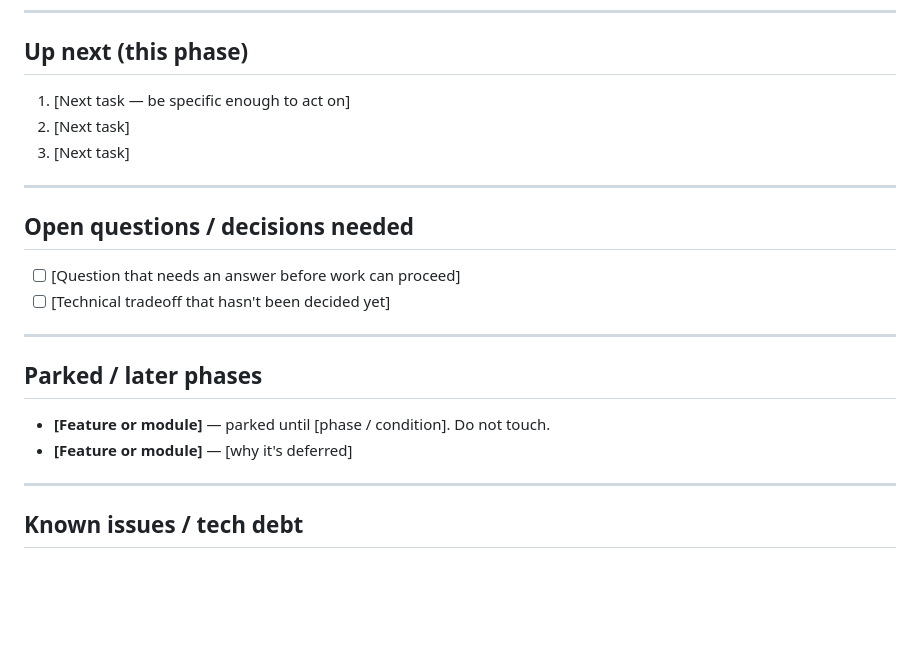
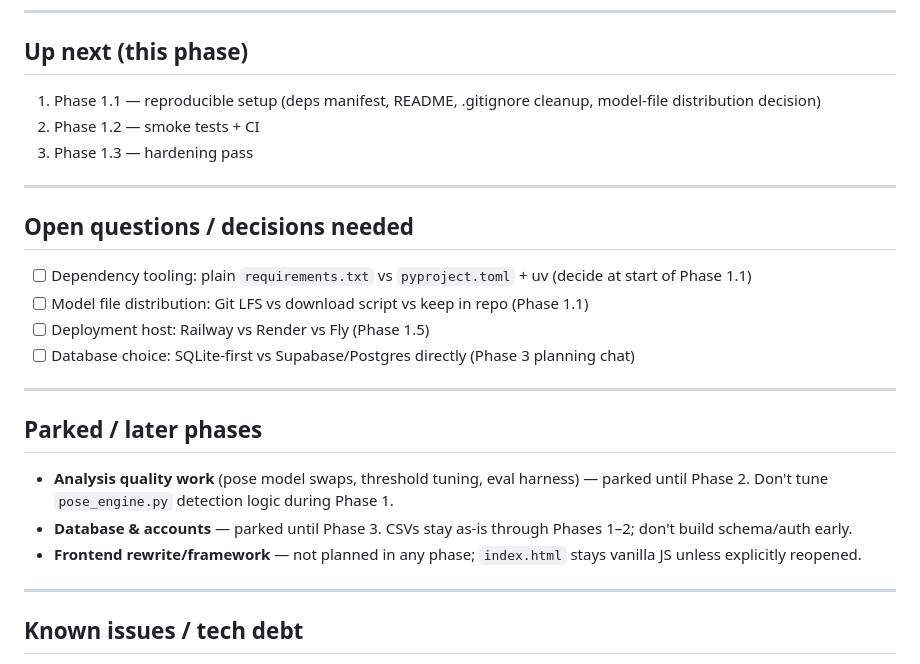
Before and after one commit to OkayWheresAamir/kickcoach-2, a Markdown page: docs/PROJECT_STATE.md, the part around one of its changes. Rendered like a GitHub page; blank space fills up the shorter version.

```diff
--- a/docs/PROJECT_STATE.md
+++ b/docs/PROJECT_STATE.md
@@ -46,23 +104,34 @@ upgrade — define the phase here once the plan is agreed.]
 
 ## Up next (this phase)
 
-1. [Next task — be specific enough to act on]
-2. [Next task]
-3. [Next task]
+1. Phase 1.1 — reproducible setup (deps manifest, README, .gitignore cleanup,
+   model-file distribution decision)
+2. Phase 1.2 — smoke tests + CI
+3. Phase 1.3 — hardening pass
 
 ---
 
 ## Open questions / decisions needed
 
-- [ ] [Question that needs an answer before work can proceed]
-- [ ] [Technical tradeoff that hasn't been decided yet]
+- [ ] Dependency tooling: plain `requirements.txt` vs `pyproject.toml` + uv
+  (decide at start of Phase 1.1)
+- [ ] Model file distribution: Git LFS vs download script vs keep in repo
+  (Phase 1.1)
+- [ ] Deployment host: Railway vs Render vs Fly (Phase 1.5)
+- [ ] Database choice: SQLite-first vs Supabase/Postgres directly (Phase 3
+  planning chat)
 
 ---
 
 ## Parked / later phases
 
-- **[Feature or module]** — parked until [phase / condition]. Do not touch.
-- **[Feature or module]** — [why it's deferred]
+- **Analysis quality work** (pose model swaps, threshold tuning, eval
+  harness) — parked until Phase 2. Don't tune `pose_engine.py` detection
+  logic during Phase 1.
+- **Database & accounts** — parked until Phase 3. CSVs stay as-is through
+  Phases 1–2; don't build schema/auth early.
+- **Frontend rewrite/framework** — not planned in any phase; `index.html`
+  stays vanilla JS unless explicitly reopened.
 
 ---
 
```
Also changed, not shown: other parts of docs/PROJECT_STATE.md (+61 -3 lines), CLAUDE.md (+8 -4 lines).
